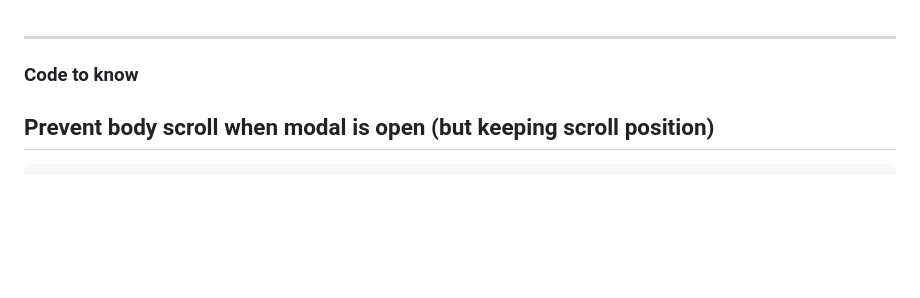
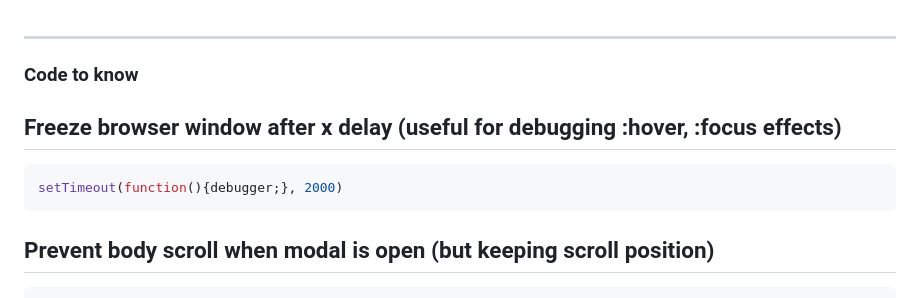
Before and after one commit to aksellsor/tools, a Markdown page: readme.md, the part around the change. GitHub-like rendering; blank space fills up the shorter version.

````diff
--- a/readme.md
+++ b/readme.md
@@ -1,5 +1,10 @@
 ***
 ### Code to know
+
+## Freeze browser window after x delay (useful for debugging :hover, :focus effects)
+```css
+setTimeout(function(){debugger;}, 2000)
+```
 
 ## Prevent body scroll when modal is open (but keeping scroll position)
 ```css
````
